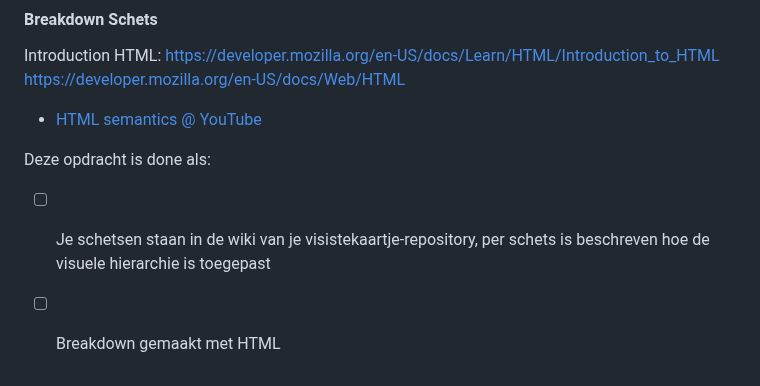
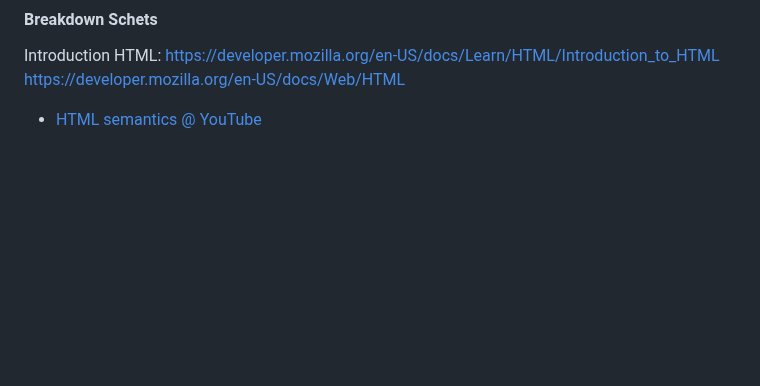
Before and after one commit to fdnd-task/your-tribe-profile-card, a Markdown page: docs/visuele-hierarchie-en-breakdown-schets.md, the part around the change. Drawn GitHub-style; blank space fills up the shorter version.

```diff
--- a/docs/visuele-hierarchie-en-breakdown-schets.md
+++ b/docs/visuele-hierarchie-en-breakdown-schets.md
@@ -61,10 +61,3 @@ Introduction HTML: https://developer.mozilla.org/en-US/docs/Learn/HTML/Introduct
 https://developer.mozilla.org/en-US/docs/Web/HTML
 
 - [HTML semantics @ YouTube](https://www.youtube.com/watch?v=bOUhq46fd5g)
-
-
-
-Deze opdracht is done als:
-
-- [ ] Je schetsen staan in de wiki van je visistekaartje-repository, per schets is beschreven hoe de visuele hierarchie is toegepast
-- [ ] Breakdown gemaakt met HTML
```
